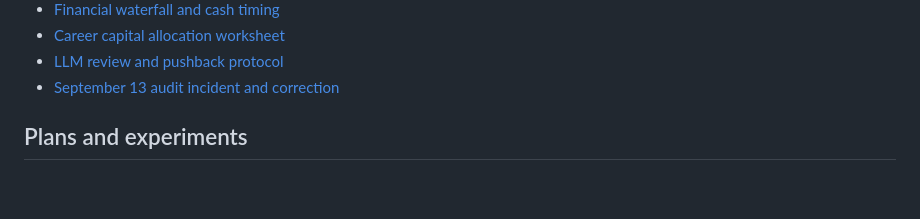
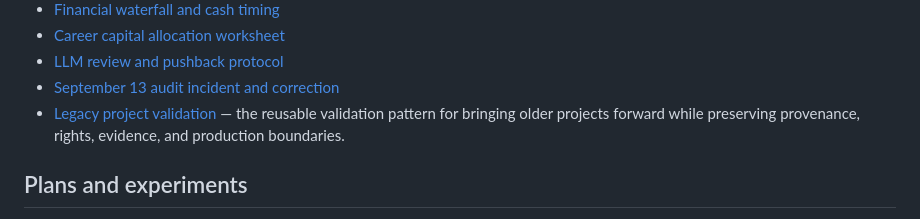
Before and after one commit to ibloud/50-ways-to-leave-another, a Markdown page: README.md, the part around the change. Rendered like a GitHub page; blank space fills up the shorter version.

Commit message:
Document legacy-project validation reference

```diff
--- a/README.md
+++ b/README.md
@@ -70,6 +70,7 @@ ChatGPT is not the artist. It helps artists inspect fees, clarify rights, define
 - [Career capital allocation worksheet](templates/career-capital-allocation-model.md)
 - [LLM review and pushback protocol](LLM-REVIEW-PROTOCOL.md)
 - [September 13 audit incident and correction](docs/incident-2026-09-13-site-function-audit.md)
+- [Legacy project validation](docs/legacy-project-validation.md) — the reusable validation pattern for bringing older projects forward while preserving provenance, rights, evidence, and production boundaries.
 
 ## Plans and experiments
 
```
